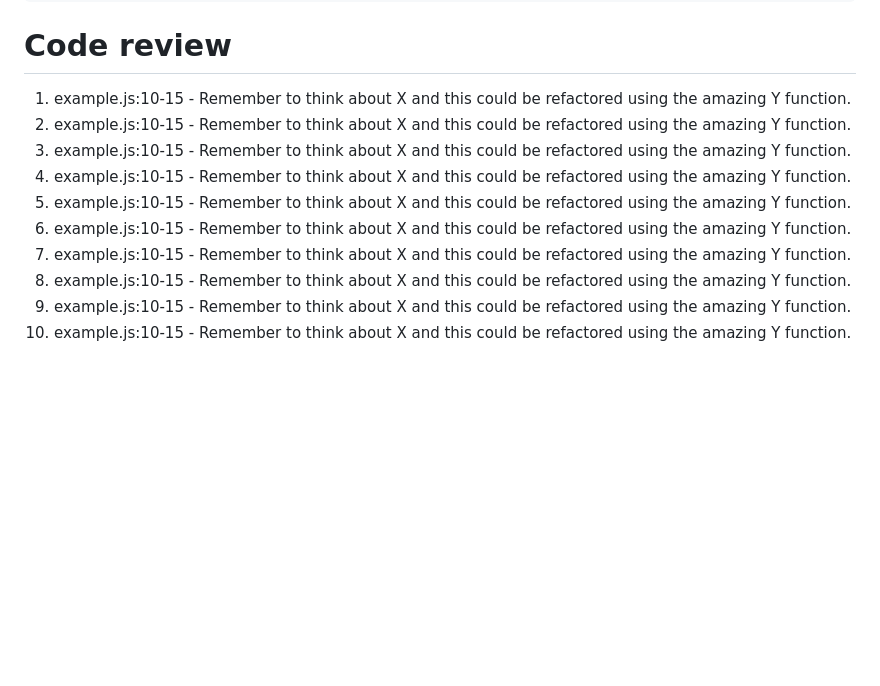
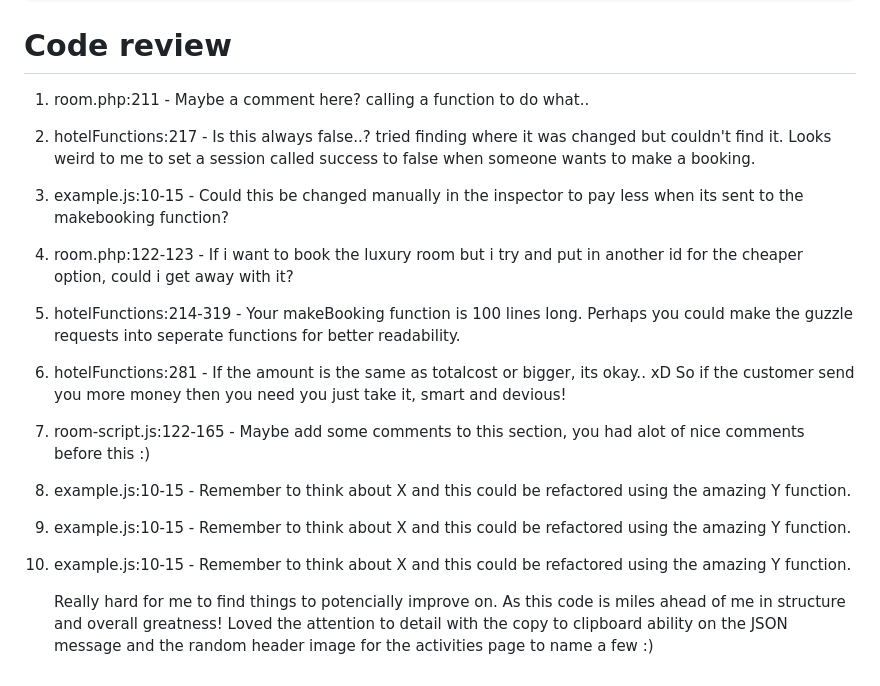
Before and after one commit to Karlsson2/yrgopelagoisland, a Markdown page: README.md, the part around the change. GitHub-like rendering; blank space fills up the shorter version.

Commit message:
Update README.md
Added subpar comments.

```diff
--- a/README.md
+++ b/README.md
@@ -88,13 +88,15 @@ INSERT INTO discounts (room_id, discount_percentage, description, days_required)
 
 # Code review
 
-1. example.js:10-15 - Remember to think about X and this could be refactored using the amazing Y function.
-2. example.js:10-15 - Remember to think about X and this could be refactored using the amazing Y function.
-3. example.js:10-15 - Remember to think about X and this could be refactored using the amazing Y function.
-4. example.js:10-15 - Remember to think about X and this could be refactored using the amazing Y function.
-5. example.js:10-15 - Remember to think about X and this could be refactored using the amazing Y function.
-6. example.js:10-15 - Remember to think about X and this could be refactored using the amazing Y function.
-7. example.js:10-15 - Remember to think about X and this could be refactored using the amazing Y function.
+1. room.php:211 - Maybe a comment here? calling a function to do what..
+2. hotelFunctions:217 - Is this always false..? tried finding where it was changed but couldn't find it. Looks weird to me to set a session called success to false when someone wants to make a booking.
+3. example.js:10-15 - <input type="hidden" name="bookingForm" value="1"> Could this be changed manually in the inspector to pay less when its sent to the makebooking function?
+4. room.php:122-123 - If i want to book the luxury room but i try and put in another id for the cheaper option, could i get away with it?
+5. hotelFunctions:214-319 - Your makeBooking function is 100 lines long. Perhaps you could make the guzzle requests into seperate functions for better readability.
+6. hotelFunctions:281 - If the amount is the same as totalcost or bigger, its okay.. xD So if the customer send you more money then you need you just take it, smart and devious!
+7. room-script.js:122-165 - Maybe add some comments to this section, you had alot of nice comments before this :)
 8. example.js:10-15 - Remember to think about X and this could be refactored using the amazing Y function.
 9. example.js:10-15 - Remember to think about X and this could be refactored using the amazing Y function.
 10. example.js:10-15 - Remember to think about X and this could be refactored using the amazing Y function.
+
+    Really hard for me to find things to potencially improve on. As this code is miles ahead of me in structure and overall greatness! Loved the attention to detail with the copy to clipboard ability on the JSON message and the random header image for the activities page to name a few :)
```
